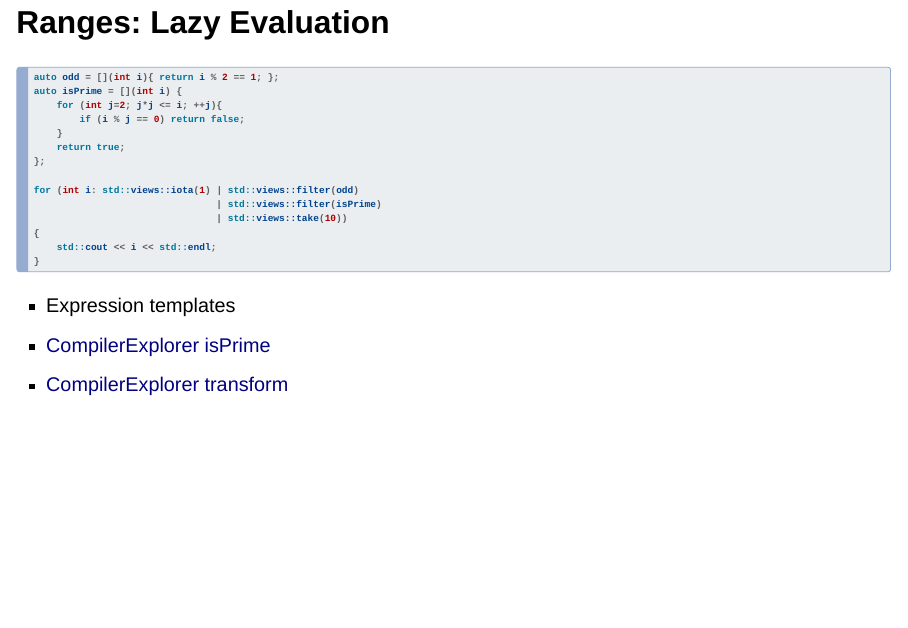
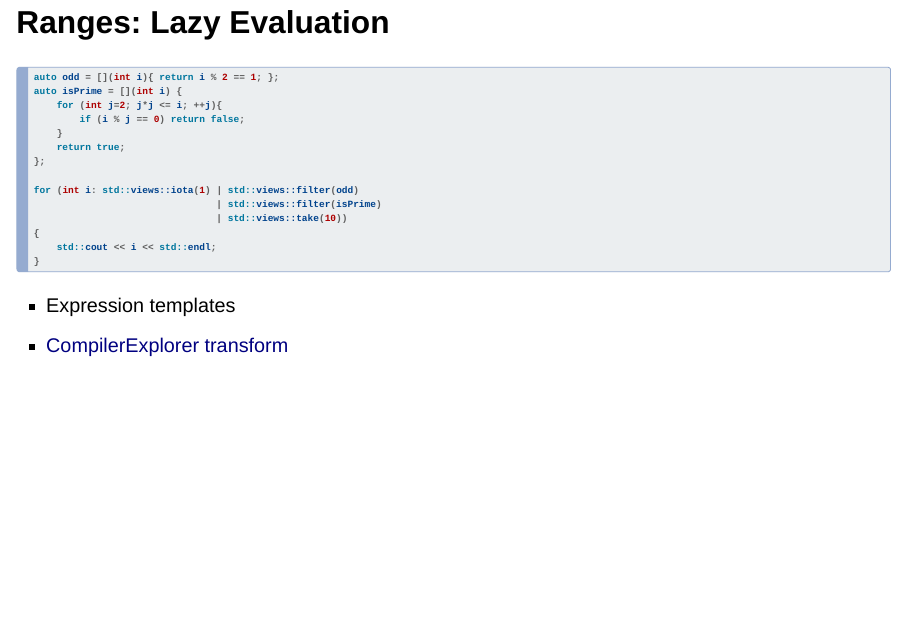
Before and after one commit to BerndDoser/workshop-cpp20, a Quarto document (index.qmd): page 35 of 45. Rendered offline with R 4.5, knitr and Pandoc in place of Quarto, with nearby package versions; drawn as Slidy slides in place of the format the file asks for.

Commit message:
remove prime

````diff
--- a/index.qmd
+++ b/index.qmd
@@ -590,7 +590,6 @@ for (int i: std::views::iota(1) | std::views::filter(odd)
 ```
 
 - Expression templates
-- [CompilerExplorer isPrime](https://godbolt.org/z/vszY5WjYr)
 - [CompilerExplorer transform](https://godbolt.org/z/fEnKGoK7f)
 
 
````
Also changed, not shown: index.html.
